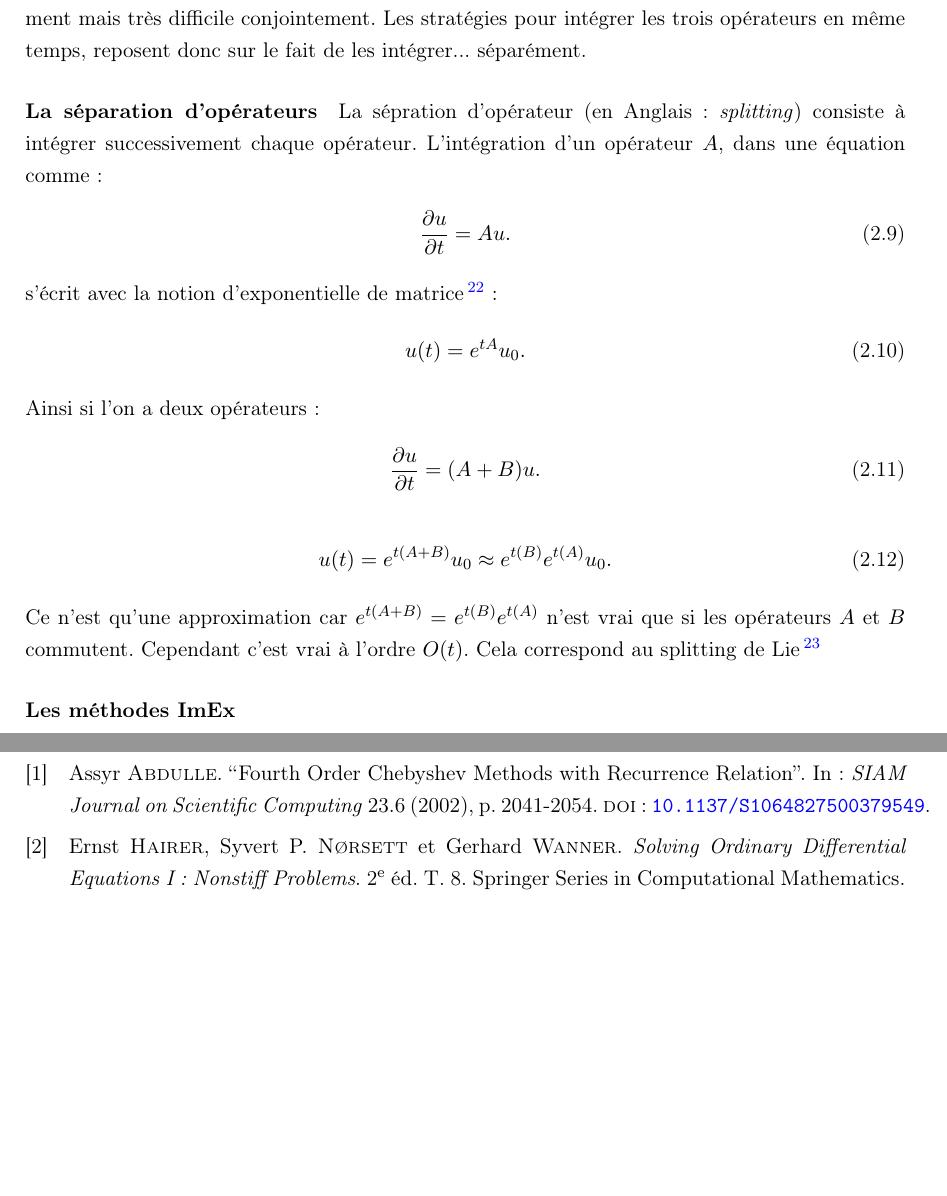
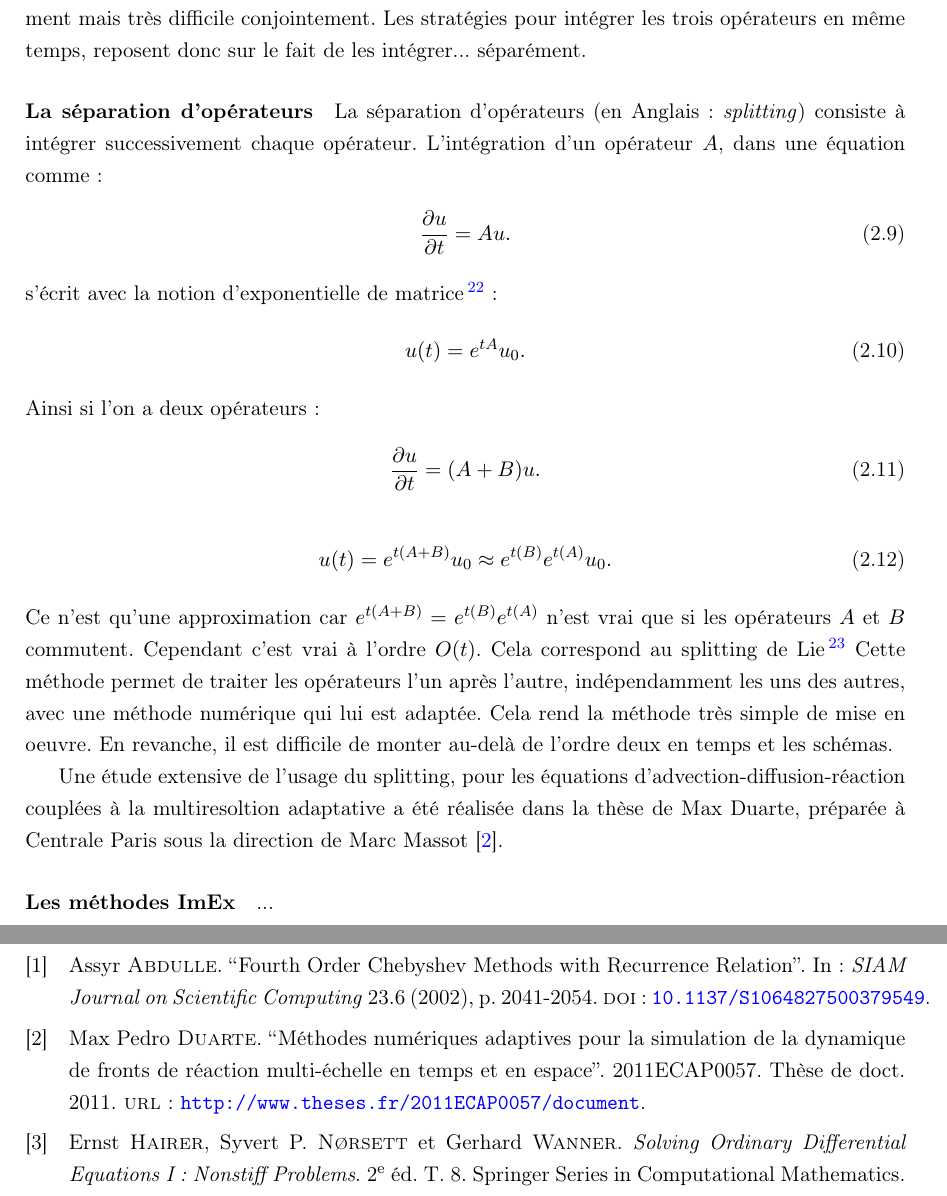
Before and after one commit to Ocelot-Pale/rapport_PFE, a LaTeX thesis (main.tex, which reads chapitres/3_travail/2_technique/3_adv_diff_reac.tex): two parts of pages 21 and 24 of 25, joined at a grey line, cut so that both start at the same text, the shorter picture padded with empty space. Compiled offline with pdfLaTeX.

Commit message:
détail splitting + ajout ref. à Max Duarte

```diff
--- a/chapitres/3_travail/2_technique/3_adv_diff_reac.tex
+++ b/chapitres/3_travail/2_technique/3_adv_diff_reac.tex
@@ -104,24 +104,23 @@ Les équations d'advection, diffusion, réaction modélisent donc ces trois phé
     \subsubsection{Les techniques d'intégration}
         Comme expliqué précédemment, la simulation de chaque opérateur est faisable individuellement mais très difficile conjointement.
         Les stratégies pour intégrer les trois opérateurs en même temps, reposent donc sur le fait de les intégrer... séparément.
+
         \paragraph{La séparation d'opérateurs}
-        La sépration d'opérateur (en Anglais: \textit{splitting}) consiste à intégrer successivement chaque opérateur.
+            La séparation d'opérateurs (en Anglais: \textit{splitting}) consiste à intégrer successivement chaque opérateur.
             L'intégration d'un opérateur $A$, dans une équation comme :
-        \begin{align}
-        \frac{\partial u}{\partial t} = Au.
-        \end{align}
+            \begin{align}\frac{\partial u}{\partial t} = Au.\end{align}
             s'écrit avec la notion d'exponentielle de matrice\footnote{Ou de manière plus rigoureuse avec la notion de semi-groupe.}:
-        \begin{align}
-        u(t) = e^{tA}u_0.
-        \end{align}
+            \begin{align}u(t) = e^{tA}u_0.\end{align}
             Ainsi si l'on a deux opérateurs:
-        \begin{align}
-        \frac{\partial u}{\partial t} = (A+B)u.
-        \end{align}
-        \begin{align}
-        u(t) = e^{t(A+B)}u_0 \approx e^{t(B)}e^{t(A)}u_0.
-        \end{align}
+            \begin{align}\frac{\partial u}{\partial t} = (A+B)u.\end{align}
+            \begin{align}u(t) = e^{t(A+B)}u_0 \approx e^{t(B)}e^{t(A)}u_0.\end{align}
             Ce n'est qu'une approximation car $e^{t(A+B)} = e^{t(B)}e^{t(A)}$ n'est vrai que si les opérateurs $A$ et $B$ commutent.
             Cependant c'est vrai à l'ordre $O(t)$. Cela correspond au splitting de Lie
             \footnote{Un autre schéma : $e^{t/2(A+B)} = e^{t(B)}e^{t(A)} e^{t/2(B)}$, le splitting de Strang existe et est précis à l'ordre 2 en temps.}
+            Cette méthode permet de traiter les opérateurs l'un après l'autre, indépendamment les uns des autres, avec une méthode numérique qui lui est adaptée.
+            Cela rend la méthode très simple de mise en oeuvre. En revanche, il est difficile de monter au-delà de l'ordre deux en temps et les schémas.\par
+            Une étude extensive de l'usage du splitting, pour les équations d'advection-diffusion-réaction couplées à la multiresoltion adaptative
+            a été réalisée dans la thèse de Max Duarte, préparée à Centrale Paris sous la direction de Marc Massot \cite{duart2011}.
+
         \paragraph{Les méthodes ImEx}
+            ...
```
Also changed, not shown: bibliographie/bibliographie.bib (+10 -0 lines), main.pdf. Lines whose indentation alone changed are shown as unchanged.
